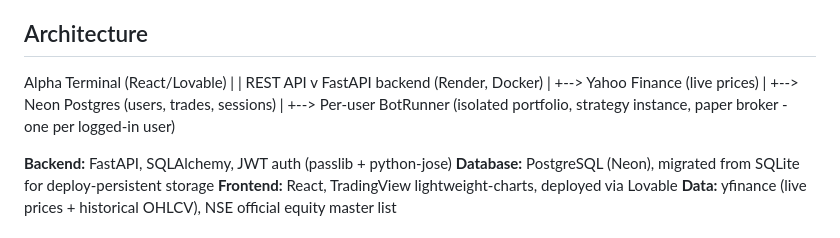
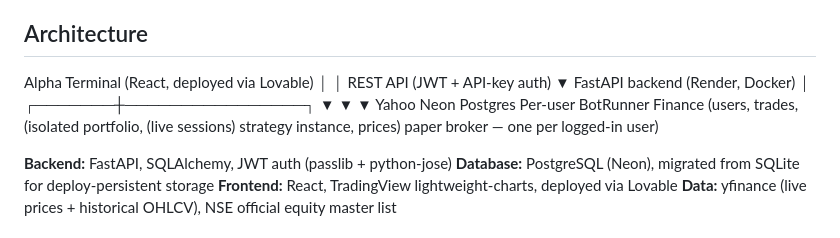
Before and after one commit to Kartik-061/trading-bot, a Markdown page: README.md, the part around the change. Rendered like a GitHub page.

Commit message:
Revise architecture section in README
Updated architecture diagram and clarified deployment details.

```diff
--- a/README.md
+++ b/README.md
@@ -30,19 +30,19 @@ The significance test pools every individual trade's P&L across all symbols and
 
 ## Architecture
 
-Alpha Terminal (React/Lovable)
-        |
-        | REST API
-        v
+Alpha Terminal (React, deployed via Lovable)
+│
+│ REST API (JWT + API-key auth)
+▼
 FastAPI backend (Render, Docker)
-        |
-        +--> Yahoo Finance (live prices)
-        |
-        +--> Neon Postgres (users, trades, sessions)
-        |
-        +--> Per-user BotRunner
-             (isolated portfolio, strategy instance,
-              paper broker - one per logged-in user)
+│
+┌───────┼────────────────┐
+▼ ▼ ▼
+Yahoo Neon Postgres Per-user BotRunner
+Finance (users, trades, (isolated portfolio,
+(live sessions) strategy instance,
+prices) paper broker —
+one per logged-in user)
 
 **Backend:** FastAPI, SQLAlchemy, JWT auth (passlib + python-jose)
 **Database:** PostgreSQL (Neon), migrated from SQLite for deploy-persistent storage
```
